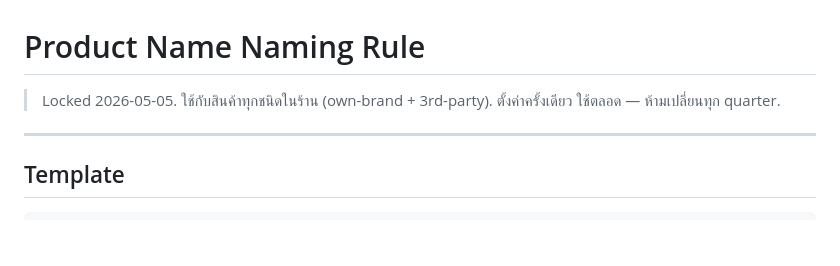
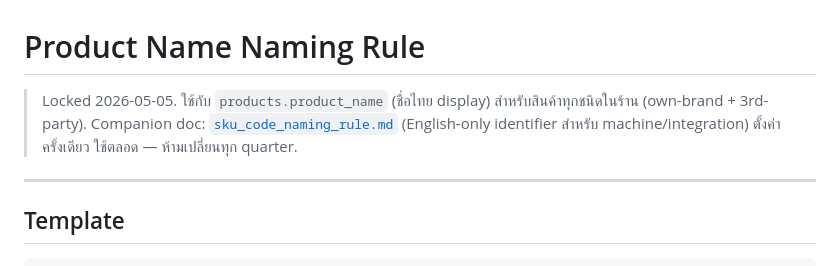
Before and after one commit to Zyringe/sendai-boonsawat-erp, a Markdown page: docs/product_name_naming_rule.md, the part around the change. GitHub-like rendering; blank space fills up the shorter version.

```diff
--- a/docs/product_name_naming_rule.md
+++ b/docs/product_name_naming_rule.md
@@ -1,6 +1,7 @@
 # Product Name Naming Rule
 
-> Locked 2026-05-05. ใช้กับสินค้าทุกชนิดในร้าน (own-brand + 3rd-party).
+> Locked 2026-05-05. ใช้กับ `products.product_name` (ชื่อไทย display) สำหรับสินค้าทุกชนิดในร้าน (own-brand + 3rd-party).
+> Companion doc: [`sku_code_naming_rule.md`](sku_code_naming_rule.md) (English-only identifier สำหรับ machine/integration)
 > ตั้งค่าครั้งเดียว ใช้ตลอด — ห้ามเปลี่ยนทุก quarter.
 
 ---
```
Also changed, not shown: docs/sku_code_naming_rule.md (added, +268 -0 lines).
